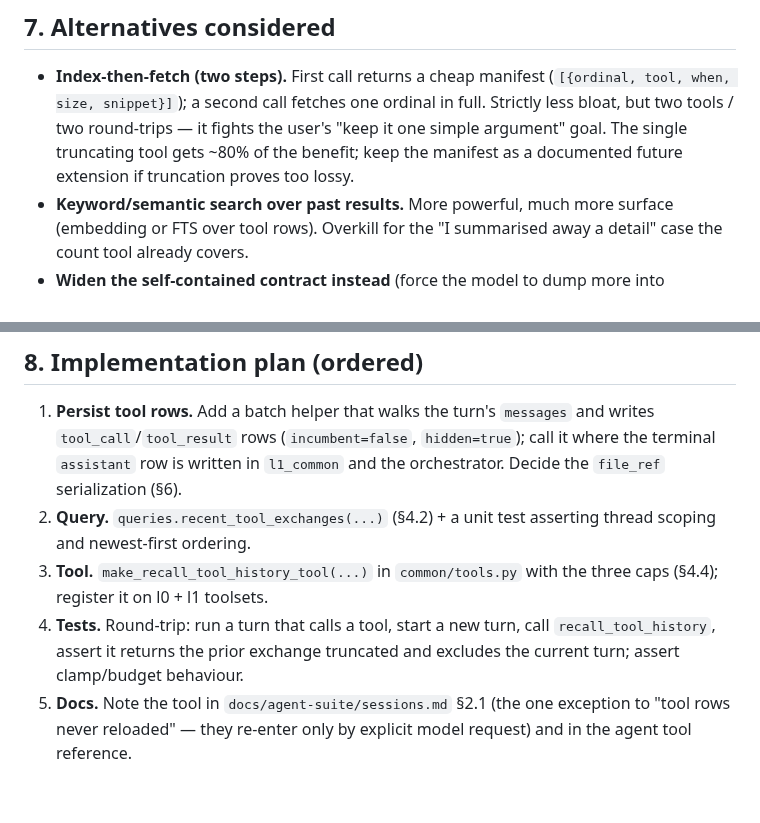
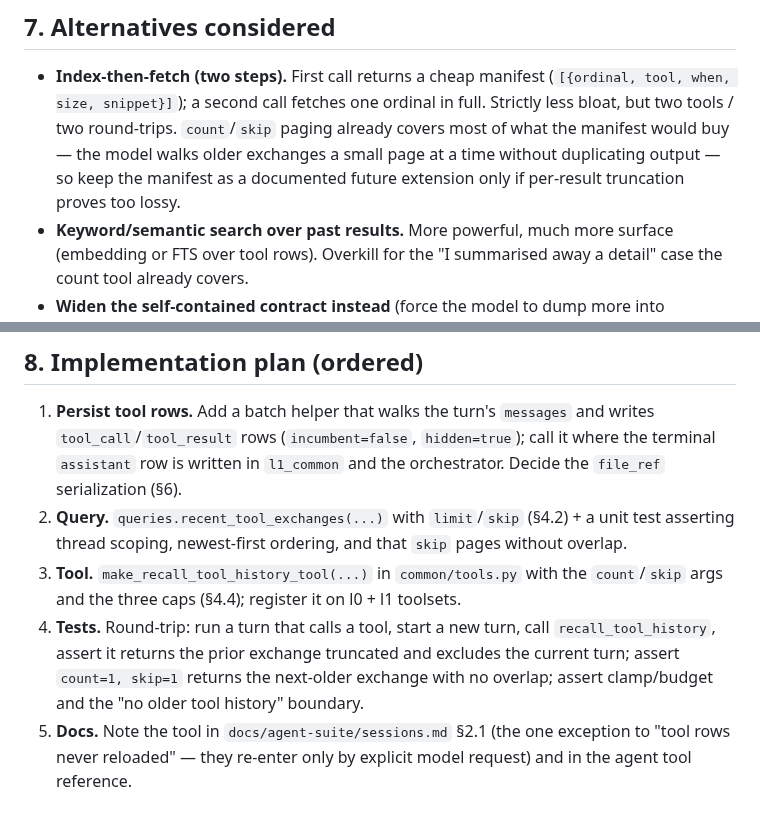
Before and after one commit to SJK-py/backplaned-agents, a Markdown page: docs/design/agent-tool-history-recall.md, 2 parts joined by grey strips. GitHub-like rendering.

```diff
--- a/docs/design/agent-tool-history-recall.md
+++ b/docs/design/agent-tool-history-recall.md
@@ -203,10 +228,11 @@ bounded by `min(count, MAX_RECALL) * PER_RESULT_CHARS`, capped again by
 
   * **Index-then-fetch (two steps).** First call returns a cheap manifest
     (`[{ordinal, tool, when, size, snippet}]`); a second call fetches one
-    ordinal in full. Strictly less bloat, but two tools / two round-trips
-    — it fights the user's "keep it one simple argument" goal. The
-    single truncating tool gets ~80% of the benefit; keep the manifest as
-    a documented future extension if truncation proves too lossy.
+    ordinal in full. Strictly less bloat, but two tools / two round-trips.
+    `count`/`skip` paging already covers most of what the manifest would
+    buy — the model walks older exchanges a small page at a time without
+    duplicating output — so keep the manifest as a documented future
+    extension only if per-result truncation proves too lossy.
   * **Keyword/semantic search over past results.** More powerful, much
     more surface (embedding or FTS over tool rows). Overkill for the
     "I summarised away a detail" case the count tool already covers.
@@ -221,13 +247,17 @@ bounded by `min(count, MAX_RECALL) * PER_RESULT_CHARS`, capped again by
    (`incumbent=false`, `hidden=true`); call it where the terminal
    `assistant` row is written in `l1_common` and the orchestrator. Decide
    the `file_ref` serialization (§6).
-2. **Query.** `queries.recent_tool_exchanges(...)` (§4.2) + a unit test
-   asserting thread scoping and newest-first ordering.
+2. **Query.** `queries.recent_tool_exchanges(...)` with `limit`/`skip`
+   (§4.2) + a unit test asserting thread scoping, newest-first ordering,
+   and that `skip` pages without overlap.
 3. **Tool.** `make_recall_tool_history_tool(...)` in `common/tools.py`
-   with the three caps (§4.4); register it on l0 + l1 toolsets.
+   with the `count`/`skip` args and the three caps (§4.4); register it on
+   l0 + l1 toolsets.
 4. **Tests.** Round-trip: run a turn that calls a tool, start a new turn,
    call `recall_tool_history`, assert it returns the prior exchange
-   truncated and excludes the current turn; assert clamp/budget behaviour.
+   truncated and excludes the current turn; assert `count=1, skip=1`
+   returns the next-older exchange with no overlap; assert clamp/budget
+   and the "no older tool history" boundary.
 5. **Docs.** Note the tool in `docs/agent-suite/sessions.md` §2.1 (the
    one exception to "tool rows never reloaded" — they re-enter only by
    explicit model request) and in the agent tool reference.
```
Also changed, not shown: other parts of docs/design/agent-tool-history-recall.md (+41 -16 lines).
